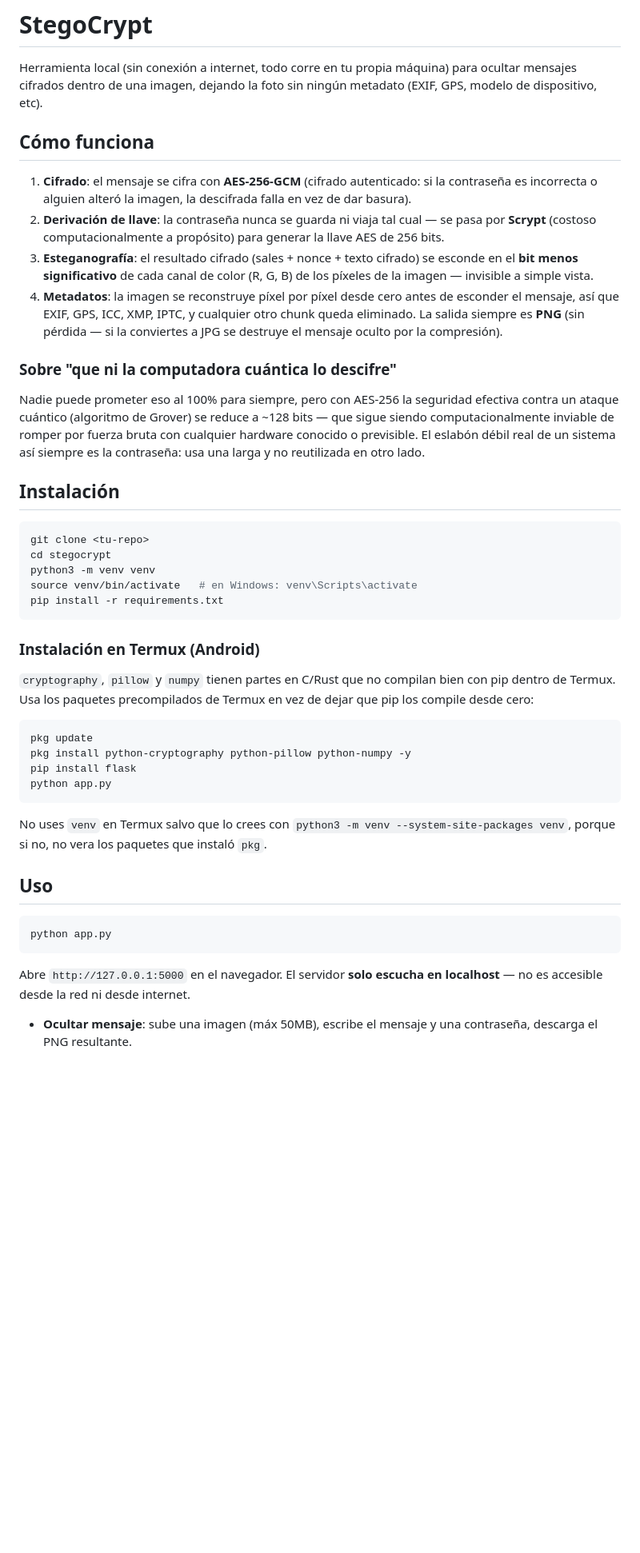
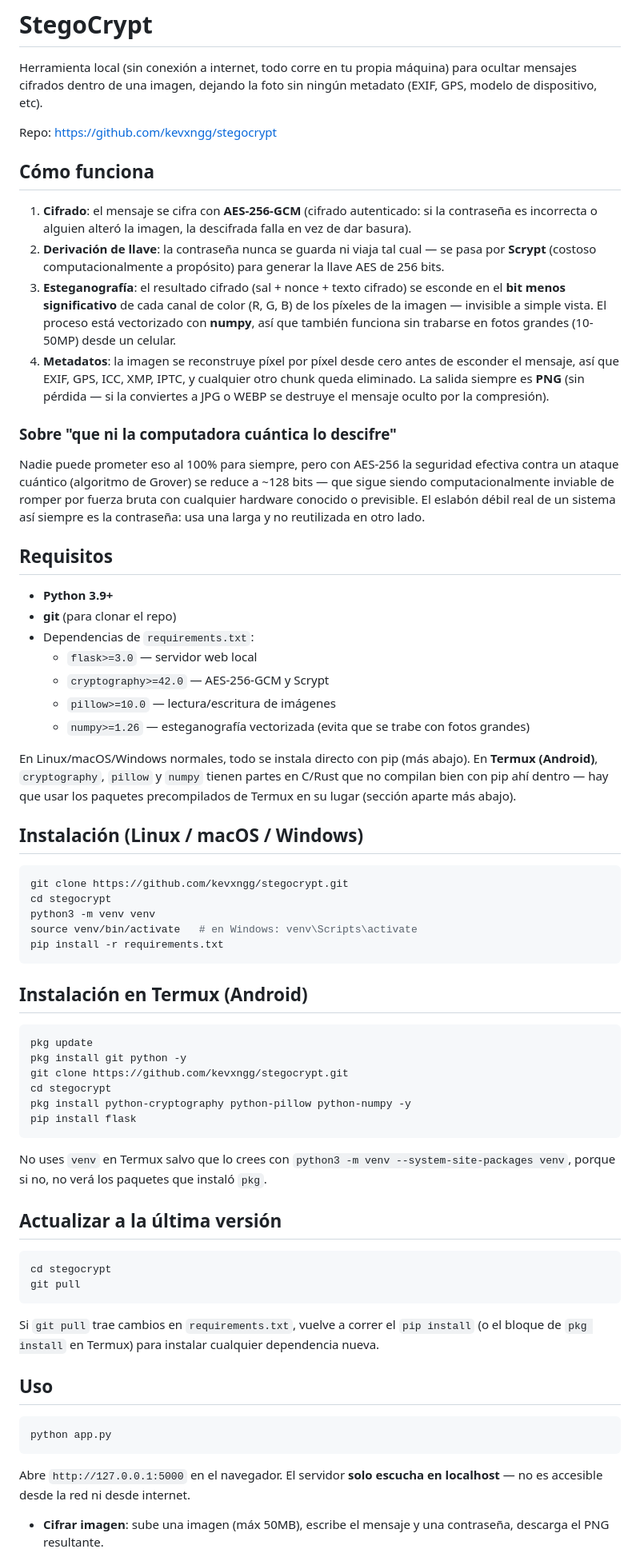
Before and after one commit to kevxngg/stegocrypt, a Markdown page: README.md, the part around one of its changes. Shown at 80% size. GitHub-like rendering; blank space fills up the shorter version.

Commit message:
Actualizar README.md

````diff
--- a/README.md
+++ b/README.md
@@ -3,6 +3,8 @@
 Herramienta local (sin conexión a internet, todo corre en tu propia máquina)
 para ocultar mensajes cifrados dentro de una imagen, dejando la foto sin
 ningún metadato (EXIF, GPS, modelo de dispositivo, etc).
+
+Repo: https://github.com/kevxngg/stegocrypt
 
 ## Cómo funciona
 
@@ -12,13 +14,16 @@ ningún metadato (EXIF, GPS, modelo de dispositivo, etc).
 2. **Derivación de llave**: la contraseña nunca se guarda ni viaja tal
    cual — se pasa por **Scrypt** (costoso computacionalmente a propósito)
    para generar la llave AES de 256 bits.
-3. **Esteganografía**: el resultado cifrado (sales + nonce + texto cifrado)
+3. **Esteganografía**: el resultado cifrado (sal + nonce + texto cifrado)
    se esconde en el **bit menos significativo** de cada canal de color
    (R, G, B) de los píxeles de la imagen — invisible a simple vista.
+   El proceso está vectorizado con **numpy**, así que también funciona
+   sin trabarse en fotos grandes (10-50MP) desde un celular.
 4. **Metadatos**: la imagen se reconstruye píxel por píxel desde cero antes
    de esconder el mensaje, así que EXIF, GPS, ICC, XMP, IPTC, y cualquier
    otro chunk queda eliminado. La salida siempre es **PNG** (sin pérdida —
-   si la conviertes a JPG se destruye el mensaje oculto por la compresión).
+   si la conviertes a JPG o WEBP se destruye el mensaje oculto por la
+   compresión).
 
 ### Sobre "que ni la computadora cuántica lo descifre"
 
@@ -29,32 +34,57 @@ romper por fuerza bruta con cualquier hardware conocido o previsible.
 El eslabón débil real de un sistema así siempre es la contraseña: usa
 una larga y no reutilizada en otro lado.
 
-## Instalación
+## Requisitos
+
+- **Python 3.9+**
+- **git** (para clonar el repo)
+- Dependencias de `requirements.txt`:
+  - `flask>=3.0` — servidor web local
+  - `cryptography>=42.0` — AES-256-GCM y Scrypt
+  - `pillow>=10.0` — lectura/escritura de imágenes
+  - `numpy>=1.26` — esteganografía vectorizada (evita que se trabe con fotos grandes)
+
+En Linux/macOS/Windows normales, todo se instala directo con pip (más
+abajo). En **Termux (Android)**, `cryptography`, `pillow` y `numpy` tienen
+partes en C/Rust que no compilan bien con pip ahí dentro — hay que usar
+los paquetes precompilados de Termux en su lugar (sección aparte más
+abajo).
+
+## Instalación (Linux / macOS / Windows)
 
 ```bash
-git clone <tu-repo>
+git clone https://github.com/kevxngg/stegocrypt.git
 cd stegocrypt
 python3 -m venv venv
 source venv/bin/activate   # en Windows: venv\Scripts\activate
 pip install -r requirements.txt
 ```
 
-### Instalación en Termux (Android)
-
-`cryptography`, `pillow` y `numpy` tienen partes en C/Rust que no compilan
-bien con pip dentro de Termux. Usa los paquetes precompilados de Termux en
-vez de dejar que pip los compile desde cero:
+## Instalación en Termux (Android)
 
 ```bash
 pkg update
+pkg install git python -y
+git clone https://github.com/kevxngg/stegocrypt.git
+cd stegocrypt
 pkg install python-cryptography python-pillow python-numpy -y
 pip install flask
-python app.py
 ```
 
 No uses `venv` en Termux salvo que lo crees con
-`python3 -m venv --system-site-packages venv`, porque si no, no vera los
+`python3 -m venv --system-site-packages venv`, porque si no, no verá los
 paquetes que instaló `pkg`.
+
+## Actualizar a la última versión
+
+```bash
+cd stegocrypt
+git pull
+```
+
+Si `git pull` trae cambios en `requirements.txt`, vuelve a correr el
+`pip install` (o el bloque de `pkg install` en Termux) para instalar
+cualquier dependencia nueva.
 
 ## Uso
 
@@ -65,5 +95,5 @@ python app.py
 Abre `http://127.0.0.1:5000` en el navegador. El servidor **solo escucha
 en localhost** — no es accesible desde la red ni desde internet.
 
-- **Ocultar mensaje**: sube una imagen (máx 50MB), escribe el mensaje y
+- **Cifrar imagen**: sube una imagen (máx 50MB), escribe el mensaje y
   una contraseña, descarga el PNG resultante.
````
Also changed, not shown: other parts of README.md (+4 -4 lines).
